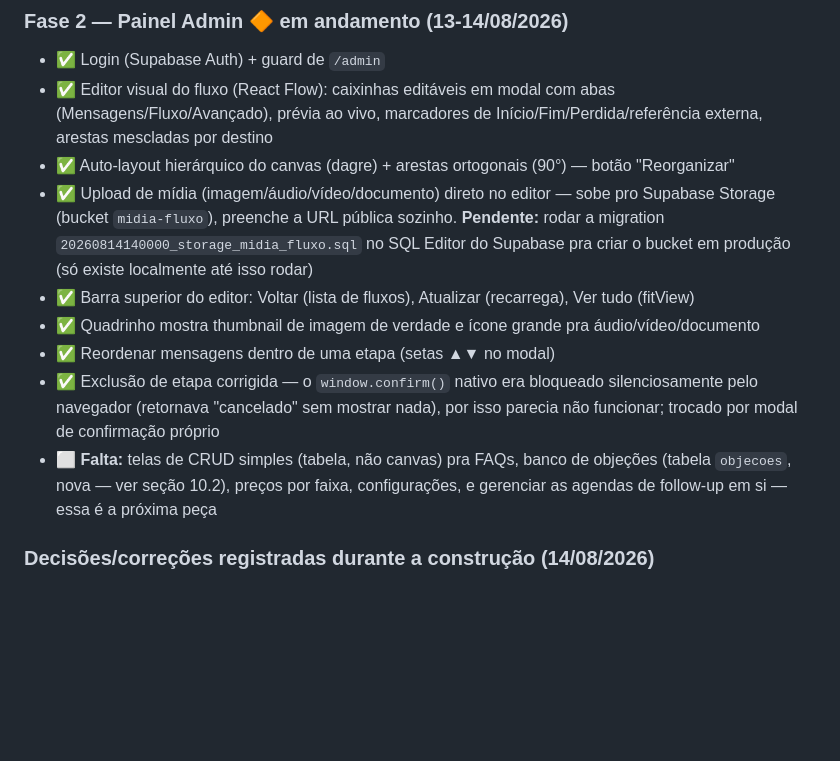
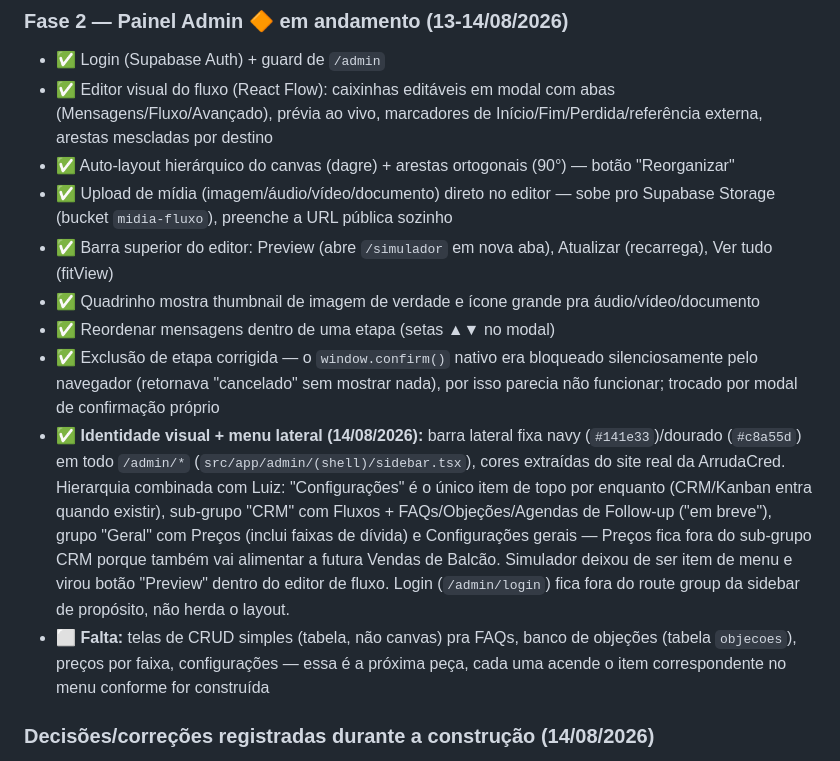
Before and after one commit to contatoarrudacred/hub-arruda, a Markdown page: docs/PLANO_MESTRE_SISTEMA_ARRUDACRED.md, the part around the change. Rendered like a GitHub page; blank space fills up the shorter version.

Commit message:
Documentação: registra identidade visual e menu lateral no PLANO_MESTRE
Também corrige uma pendência já resolvida (migration de storage já
rodada por Luiz, mas o documento ainda listava como pendente).

Co-Authored-By: Claude Sonnet 5 <noreply@anthropic.com>

```diff
--- a/docs/PLANO_MESTRE_SISTEMA_ARRUDACRED.md
+++ b/docs/PLANO_MESTRE_SISTEMA_ARRUDACRED.md
@@ -481,12 +481,13 @@ O "motor" que lê `etapas_fluxo` e decide o que a Malala faz a cada resposta —
 - ✅ Login (Supabase Auth) + guard de `/admin`
 - ✅ Editor visual do fluxo (React Flow): caixinhas editáveis em modal com abas (Mensagens/Fluxo/Avançado), prévia ao vivo, marcadores de Início/Fim/Perdida/referência externa, arestas mescladas por destino
 - ✅ Auto-layout hierárquico do canvas (dagre) + arestas ortogonais (90°) — botão "Reorganizar"
-- ✅ Upload de mídia (imagem/áudio/vídeo/documento) direto no editor — sobe pro Supabase Storage (bucket `midia-fluxo`), preenche a URL pública sozinho. **Pendente:** rodar a migration `20260814140000_storage_midia_fluxo.sql` no SQL Editor do Supabase pra criar o bucket em produção (só existe localmente até isso rodar)
-- ✅ Barra superior do editor: Voltar (lista de fluxos), Atualizar (recarrega), Ver tudo (fitView)
+- ✅ Upload de mídia (imagem/áudio/vídeo/documento) direto no editor — sobe pro Supabase Storage (bucket `midia-fluxo`), preenche a URL pública sozinho
+- ✅ Barra superior do editor: Preview (abre `/simulador` em nova aba), Atualizar (recarrega), Ver tudo (fitView)
 - ✅ Quadrinho mostra thumbnail de imagem de verdade e ícone grande pra áudio/vídeo/documento
 - ✅ Reordenar mensagens dentro de uma etapa (setas ▲▼ no modal)
 - ✅ Exclusão de etapa corrigida — o `window.confirm()` nativo era bloqueado silenciosamente pelo navegador (retornava "cancelado" sem mostrar nada), por isso parecia não funcionar; trocado por modal de confirmação próprio
-- ⬜ **Falta:** telas de CRUD simples (tabela, não canvas) pra FAQs, banco de objeções (tabela `objecoes`, nova — ver seção 10.2), preços por faixa, configurações, e gerenciar as agendas de follow-up em si — essa é a próxima peça
+- ✅ **Identidade visual + menu lateral (14/08/2026):** barra lateral fixa navy (`#141e33`)/dourado (`#c8a55d`) em todo `/admin/*` (`src/app/admin/(shell)/sidebar.tsx`), cores extraídas do site real da ArrudaCred. Hierarquia combinada com Luiz: "Configurações" é o único item de topo por enquanto (CRM/Kanban entra quando existir), sub-grupo "CRM" com Fluxos + FAQs/Objeções/Agendas de Follow-up ("em breve"), grupo "Geral" com Preços (inclui faixas de dívida) e Configurações gerais — Preços fica fora do sub-grupo CRM porque também vai alimentar a futura Vendas de Balcão. Simulador deixou de ser item de menu e virou botão "Preview" dentro do editor de fluxo. Login (`/admin/login`) fica fora do route group da sidebar de propósito, não herda o layout.
+- ⬜ **Falta:** telas de CRUD simples (tabela, não canvas) pra FAQs, banco de objeções (tabela `objecoes`), preços por faixa, configurações — essa é a próxima peça, cada uma acende o item correspondente no menu conforme for construída
 
 ### Decisões/correções registradas durante a construção (14/08/2026)
 - A saudação personalizada ("Oi [Nome], bom dia!") vive uma vez na abertura, não repetida por produto — corrigido no script, ver `SCRIPT_LIMPANOME_SERASA_SPC.md`
```
